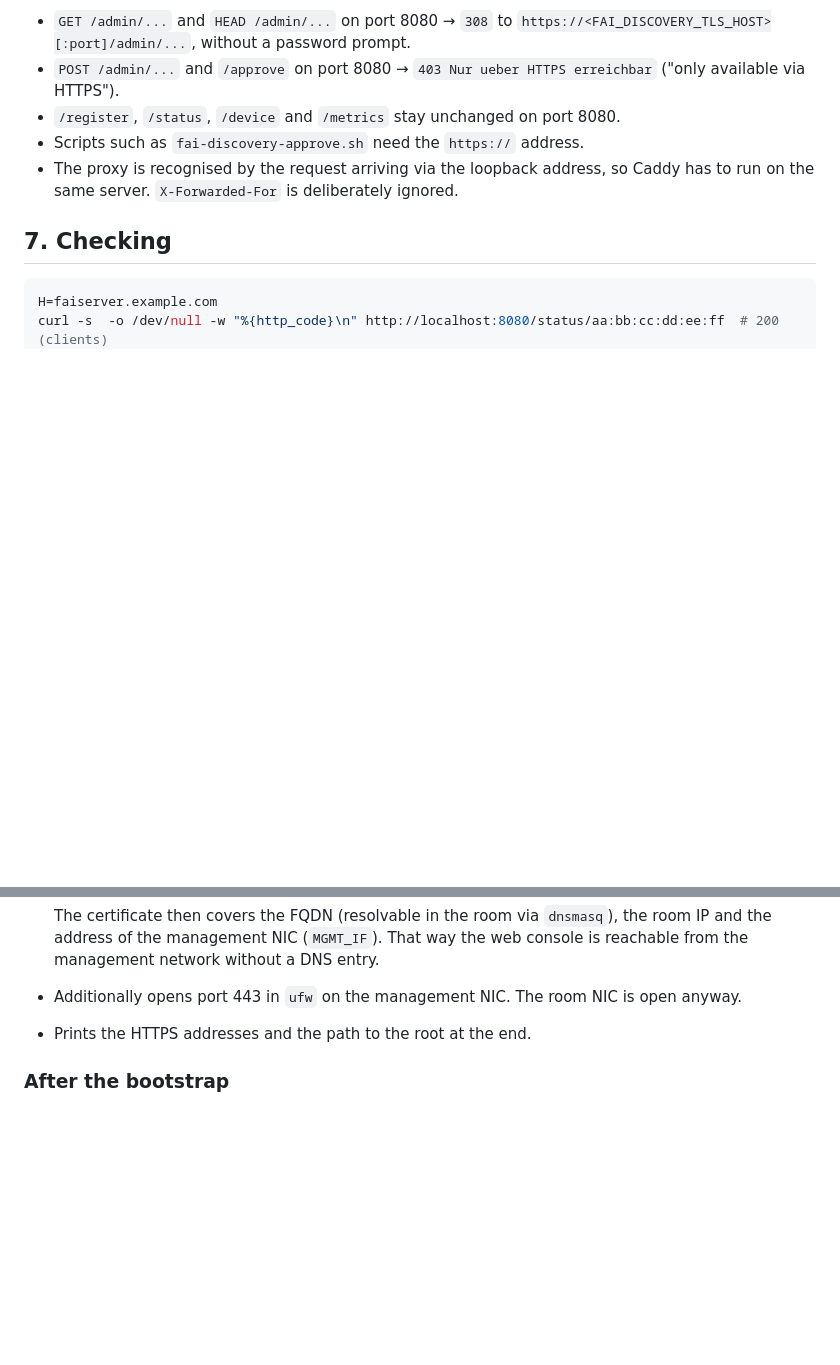
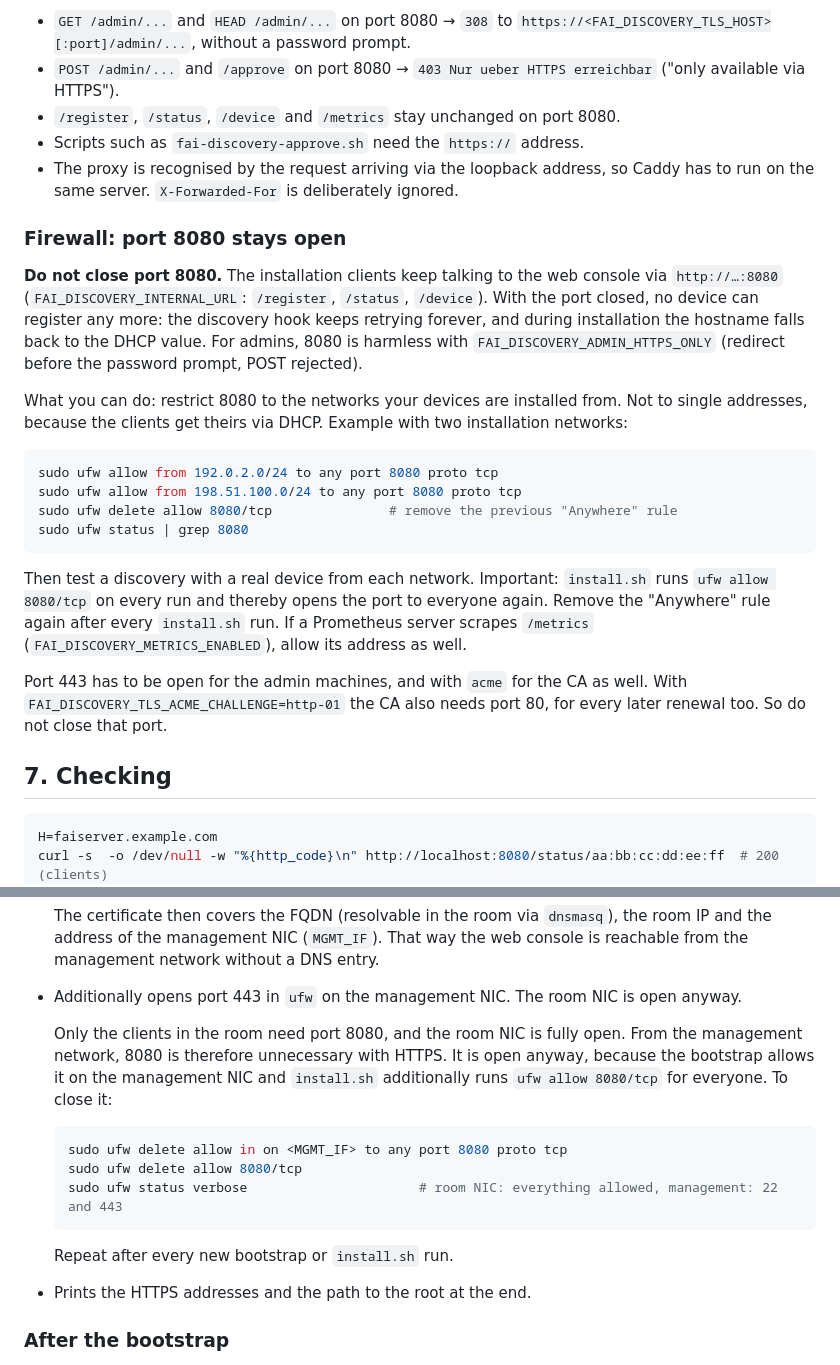
Before and after one commit to mccologne195/fai-discovery, a Markdown page: HOWTO-eng-https.md, 2 parts joined by grey strips. Rendered like a GitHub page; blank space fills up the shorter version.

````diff
--- a/HOWTO-eng-https.md
+++ b/HOWTO-eng-https.md
@@ -237,6 +237,33 @@ Afterwards:
 - The proxy is recognised by the request arriving via the loopback address, so Caddy has to run on
   the same server. `X-Forwarded-For` is deliberately ignored.
 
+### Firewall: port 8080 stays open
+
+**Do not close port 8080.** The installation clients keep talking to the web console via
+`http://…:8080` (`FAI_DISCOVERY_INTERNAL_URL`: `/register`, `/status`, `/device`). With the port closed,
+no device can register any more: the discovery hook keeps retrying forever, and during installation
+the hostname falls back to the DHCP value. For admins, 8080 is harmless with
+`FAI_DISCOVERY_ADMIN_HTTPS_ONLY` (redirect before the password prompt, POST rejected).
+
+What you can do: restrict 8080 to the networks your devices are installed from. Not to single
+addresses, because the clients get theirs via DHCP. Example with two installation networks:
+
+```bash
+sudo ufw allow from 192.0.2.0/24 to any port 8080 proto tcp
+sudo ufw allow from 198.51.100.0/24 to any port 8080 proto tcp
+sudo ufw delete allow 8080/tcp               # remove the previous "Anywhere" rule
+sudo ufw status | grep 8080
+```
+
+Then test a discovery with a real device from each network. Important: `install.sh` runs
+`ufw allow 8080/tcp` on every run and thereby opens the port to everyone again. Remove the "Anywhere"
+rule again after every `install.sh` run. If a Prometheus server scrapes `/metrics`
+(`FAI_DISCOVERY_METRICS_ENABLED`), allow its address as well.
+
+Port 443 has to be open for the admin machines, and with `acme` for the CA as well. With
+`FAI_DISCOVERY_TLS_ACME_CHALLENGE=http-01` the CA also needs port 80, for every later renewal too. So
+do not close that port.
+
 ## 7. Checking
 
 ```bash
@@ -275,6 +302,19 @@ installation room usually has no CA of its own.
   address of the management NIC (`MGMT_IF`). That way the web console is reachable from the
   management network without a DNS entry.
 - Additionally opens port 443 in `ufw` on the management NIC. The room NIC is open anyway.
+
+  Only the clients in the room need port 8080, and the room NIC is fully open. From the management
+  network, 8080 is therefore unnecessary with HTTPS. It is open anyway, because the bootstrap allows
+  it on the management NIC and `install.sh` additionally runs `ufw allow 8080/tcp` for everyone. To
+  close it:
+
+  ```bash
+  sudo ufw delete allow in on <MGMT_IF> to any port 8080 proto tcp
+  sudo ufw delete allow 8080/tcp
+  sudo ufw status verbose                      # room NIC: everything allowed, management: 22 and 443
+  ```
+
+  Repeat after every new bootstrap or `install.sh` run.
 - Prints the HTTPS addresses and the path to the root at the end.
 
 ### After the bootstrap
````
Also changed, not shown: HOWTO-https.md (+40 -0 lines).
